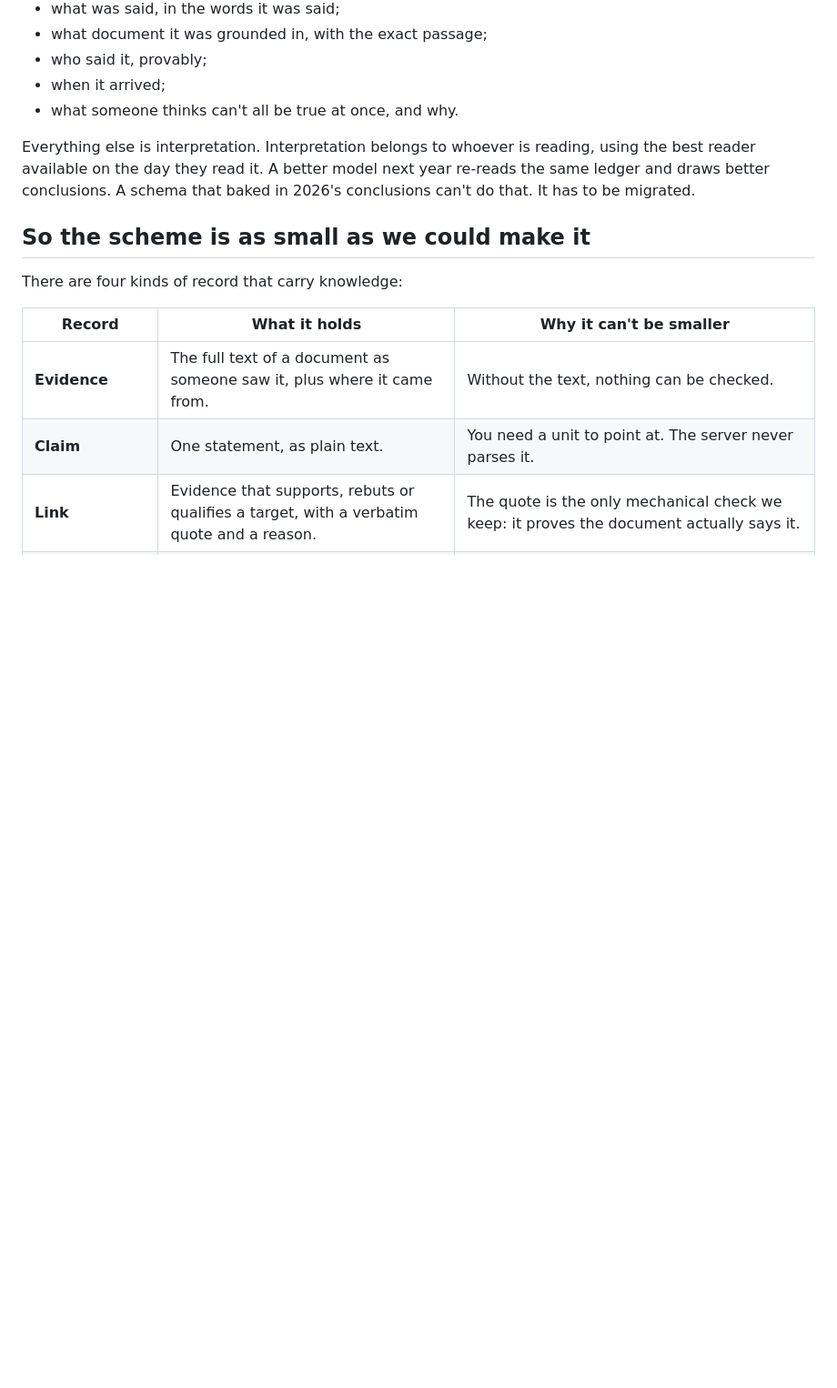
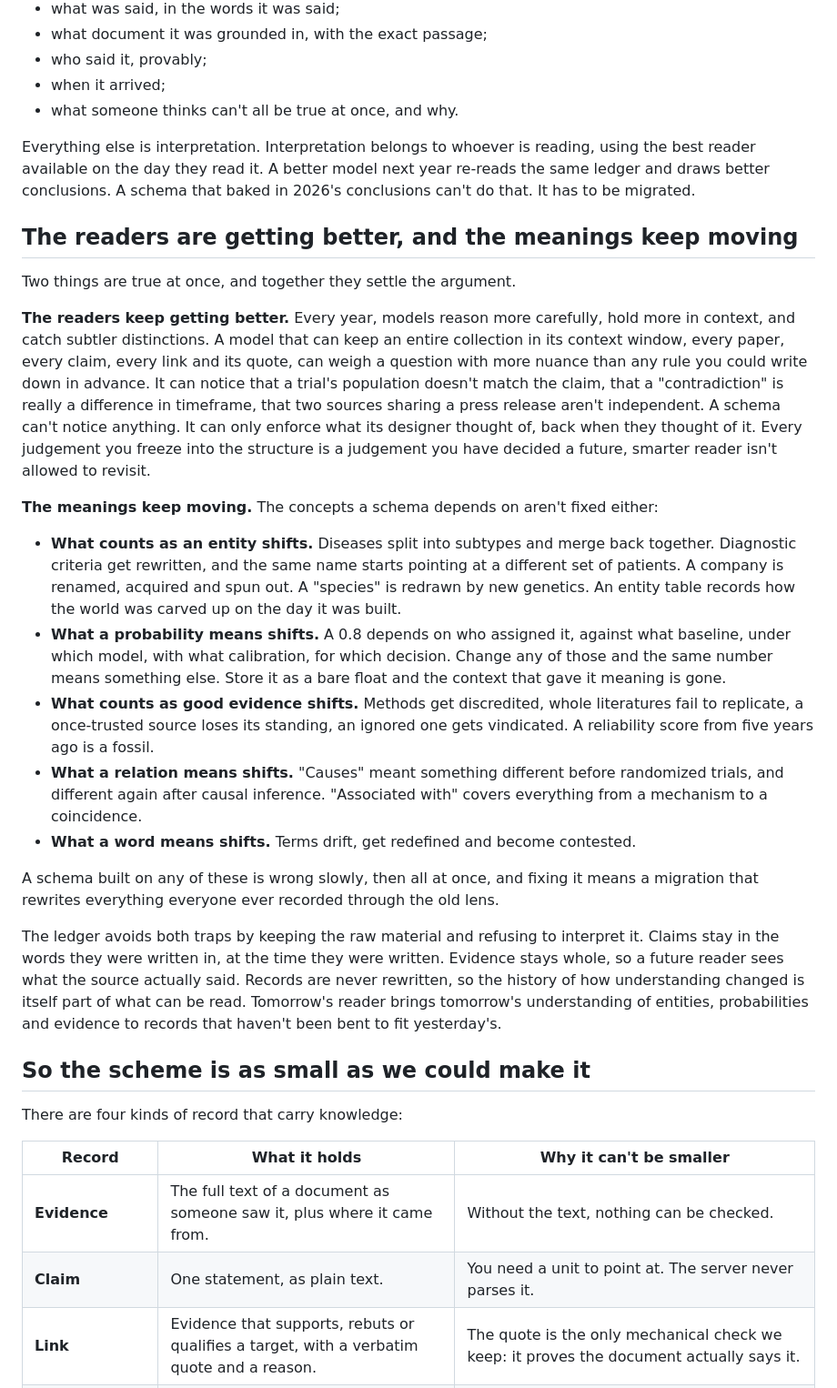
Before and after one commit to DeleganceAI/tms-ledger, a Markdown page: BITTER_LESSON.md, the part around the change. Shown at 91% size. Rendered like a GitHub page; blank space fills up the shorter version.

Commit message:
docs: bitter lesson essay adds smarter readers and shifting meanings
Models keep getting better at reading whole collections, while what counts as
an entity, a probability, good evidence or a relation keeps changing, so a
schema freezes yesterday's judgements and blocks tomorrow's reader.

Co-Authored-By: Claude Opus 5.5 <noreply@anthropic.com>

```diff
--- a/BITTER_LESSON.md
+++ b/BITTER_LESSON.md
@@ -33,6 +33,24 @@ So the structure no longer has to do the understanding. The structure only has t
 - what someone thinks can't all be true at once, and why.
 
 Everything else is interpretation. Interpretation belongs to whoever is reading, using the best reader available on the day they read it. A better model next year re-reads the same ledger and draws better conclusions. A schema that baked in 2026's conclusions can't do that. It has to be migrated.
+
+## The readers are getting better, and the meanings keep moving
+
+Two things are true at once, and together they settle the argument.
+
+**The readers keep getting better.** Every year, models reason more carefully, hold more in context, and catch subtler distinctions. A model that can keep an entire collection in its context window, every paper, every claim, every link and its quote, can weigh a question with more nuance than any rule you could write down in advance. It can notice that a trial's population doesn't match the claim, that a "contradiction" is really a difference in timeframe, that two sources sharing a press release aren't independent. A schema can't notice anything. It can only enforce what its designer thought of, back when they thought of it. Every judgement you freeze into the structure is a judgement you have decided a future, smarter reader isn't allowed to revisit.
+
+**The meanings keep moving.** The concepts a schema depends on aren't fixed either:
+
+- **What counts as an entity shifts.** Diseases split into subtypes and merge back together. Diagnostic criteria get rewritten, and the same name starts pointing at a different set of patients. A company is renamed, acquired and spun out. A "species" is redrawn by new genetics. An entity table records how the world was carved up on the day it was built.
+- **What a probability means shifts.** A 0.8 depends on who assigned it, against what baseline, under which model, with what calibration, for which decision. Change any of those and the same number means something else. Store it as a bare float and the context that gave it meaning is gone.
+- **What counts as good evidence shifts.** Methods get discredited, whole literatures fail to replicate, a once-trusted source loses its standing, an ignored one gets vindicated. A reliability score from five years ago is a fossil.
+- **What a relation means shifts.** "Causes" meant something different before randomized trials, and different again after causal inference. "Associated with" covers everything from a mechanism to a coincidence.
+- **What a word means shifts.** Terms drift, get redefined and become contested.
+
+A schema built on any of these is wrong slowly, then all at once, and fixing it means a migration that rewrites everything everyone ever recorded through the old lens.
+
+The ledger avoids both traps by keeping the raw material and refusing to interpret it. Claims stay in the words they were written in, at the time they were written. Evidence stays whole, so a future reader sees what the source actually said. Records are never rewritten, so the history of how understanding changed is itself part of what can be read. Tomorrow's reader brings tomorrow's understanding of entities, probabilities and evidence to records that haven't been bent to fit yesterday's.
 
 ## So the scheme is as small as we could make it
 
```
